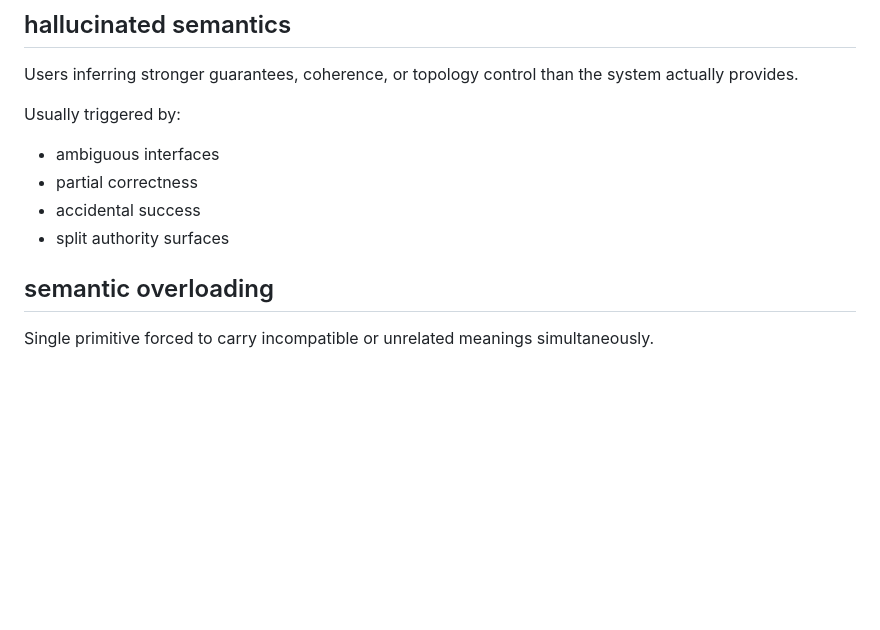
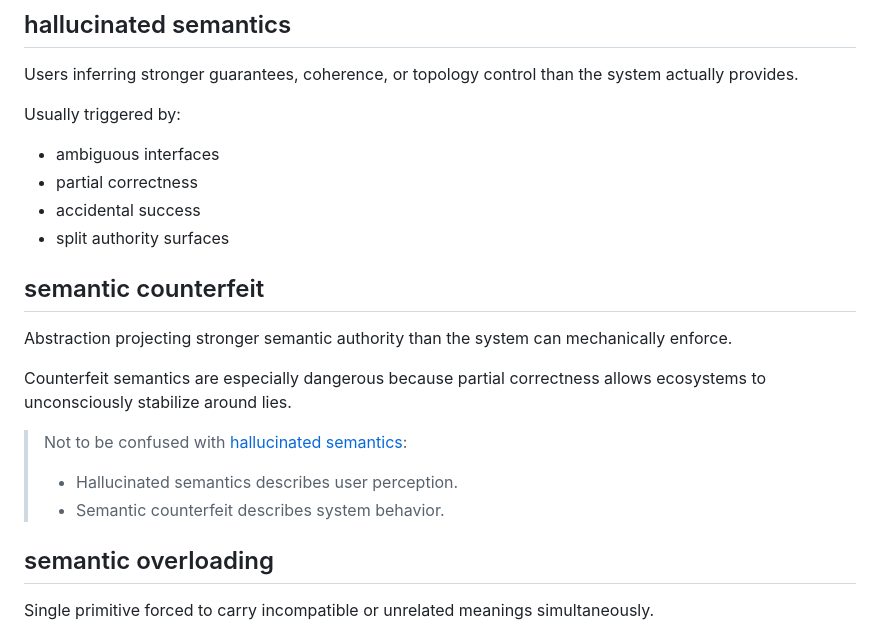
Before and after one commit to zeppe-lin/zeppe-lin.github.io, a Markdown page: src/lexicon.md, the part around the change. Drawn GitHub-style; blank space fills up the shorter version.

Commit message:
docs(lexicon): add semantic counterfeit

```diff
--- a/src/lexicon.md
+++ b/src/lexicon.md
@@ -410,6 +410,19 @@ Usually triggered by:
 - partial correctness
 - accidental success
 - split authority surfaces
+
+## semantic counterfeit
+
+Abstraction projecting stronger semantic authority than the system can
+mechanically enforce.
+
+Counterfeit semantics are especially dangerous because partial
+correctness allows ecosystems to unconsciously stabilize around lies.
+
+> Not to be confused with
+> [hallucinated semantics](#hallucinated-semantics):
+> - Hallucinated semantics describes user perception.
+> - Semantic counterfeit describes system behavior.
 
 ## semantic overloading
 
```
